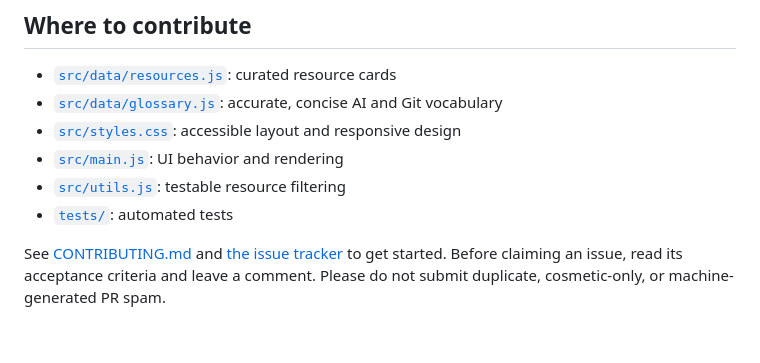
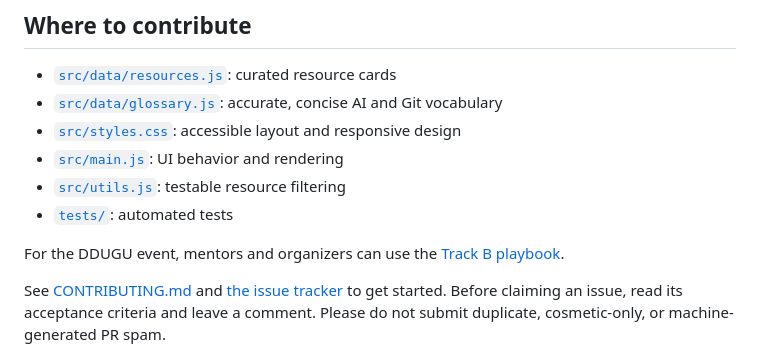
Before and after one commit to ThunderKhan/open-source-ai-compass, a Markdown page: README.md, the part around the change. Rendered like a GitHub page; blank space fills up the shorter version.

Commit message:
docs: link Hack Day organizer playbook from README

```diff
--- a/README.md
+++ b/README.md
@@ -41,6 +41,8 @@ npm run check
 - [`src/utils.js`](src/utils.js): testable resource filtering
 - [`tests/`](tests/): automated tests
 
+For the DDUGU event, mentors and organizers can use the [Track B playbook](docs/HACK_DAY_PLAYBOOK.md).
+
 See [CONTRIBUTING.md](CONTRIBUTING.md) and [the issue tracker](https://github.com/ThunderKhan/open-source-ai-compass/issues) to get started. Before claiming an issue, read its acceptance criteria and leave a comment. Please do not submit duplicate, cosmetic-only, or machine-generated PR spam.
 
 ## For organizers: create the issue backlog
```
